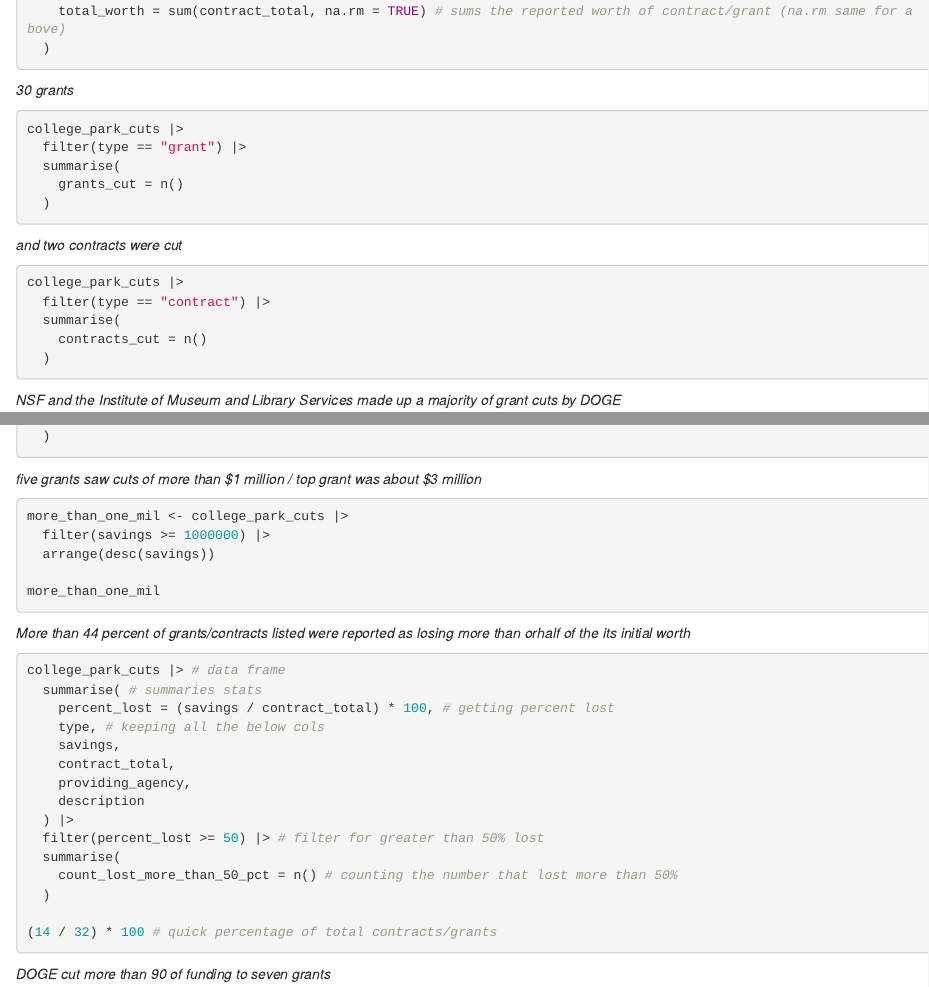
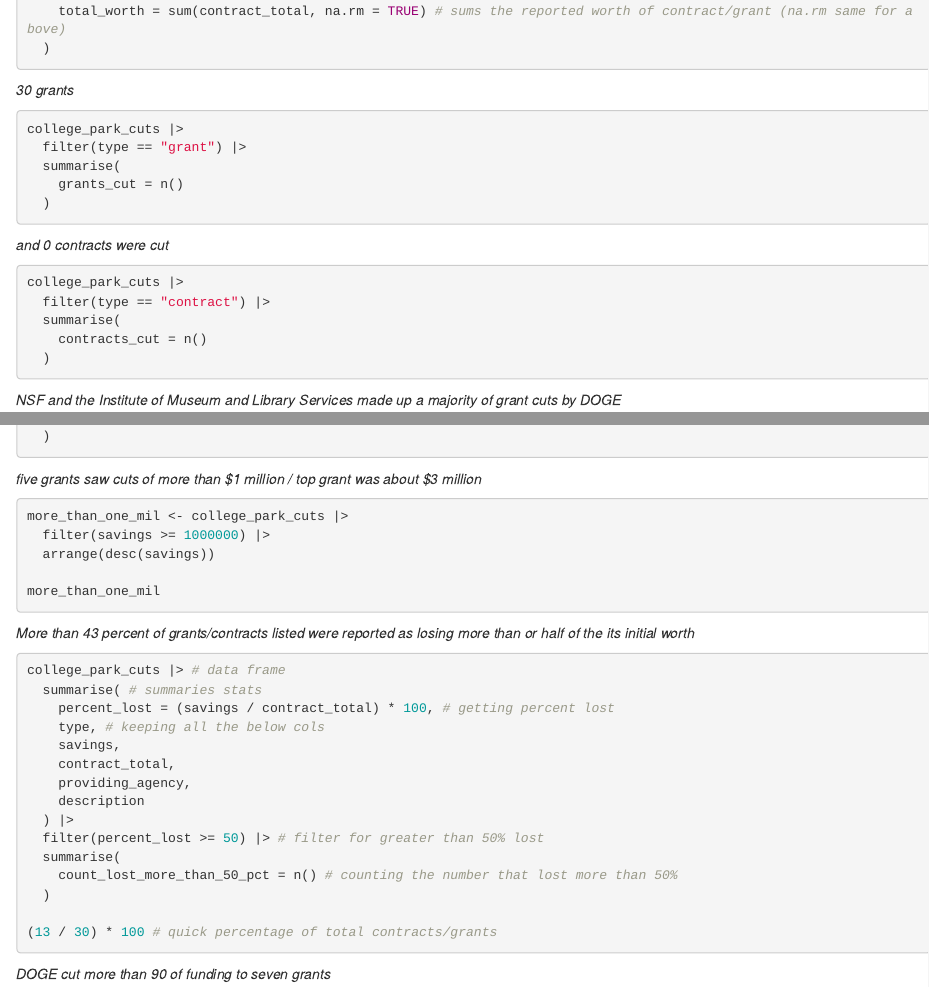
Before and after one commit to diamondback-data-desk/doge_scraper, an R Markdown document (college_park_cuts.Rmd): the page in a window 1100 px wide, from 900 px down, and a second part further down, joined at a grey line. Rendered offline with R 4.5, knitr and Pandoc, with nearby package versions; the code chunks are not run, so their results and figures are left out.

Commit message:
Updating based on new numbers

````diff
--- a/college_park_cuts.Rmd
+++ b/college_park_cuts.Rmd
@@ -69,7 +69,7 @@ college_park_cuts |>
 
 ```
 
-*and two contracts were cut*
+*and 0 contracts were cut*
 
 ```{r}
 
@@ -125,7 +125,7 @@ more_than_one_mil
 ```
 
 
-*More than 44 percent of grants/contracts listed were reported as losing more than orhalf of the its initial worth*
+*More than 43 percent of grants/contracts listed were reported as losing more than or half of the its initial worth*
 
 ```{r}
 
@@ -143,9 +143,10 @@ college_park_cuts |> # data frame
     count_lost_more_than_50_pct = n() # counting the number that lost more than 50%
   )
 
-(14 / 32) * 100 # quick percentage of total contracts/grants
+(13 / 30) * 100 # quick percentage of total contracts/grants
 
 ```
+
 *DOGE cut more than 90 of funding to seven grants*
 ```{r}
 
````
